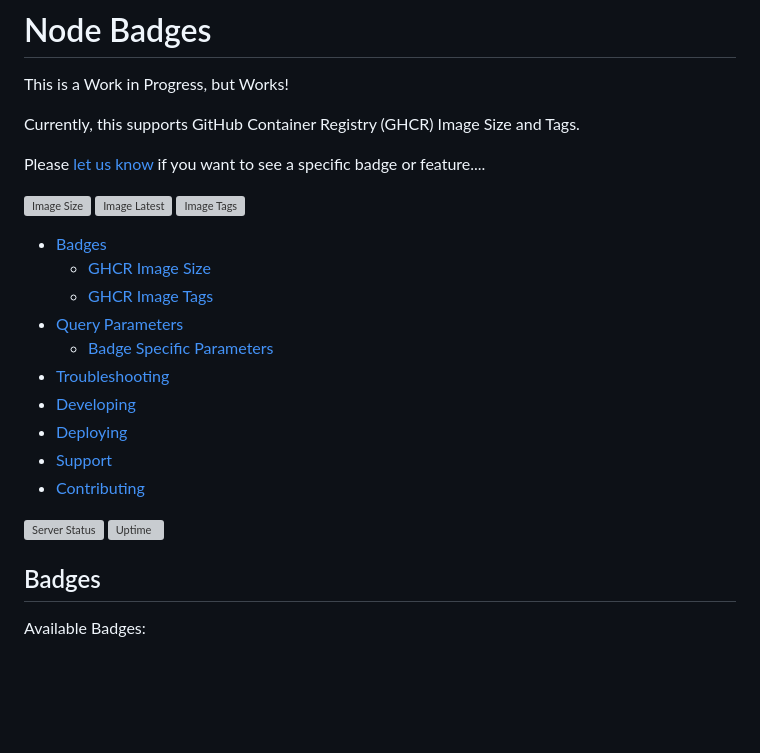
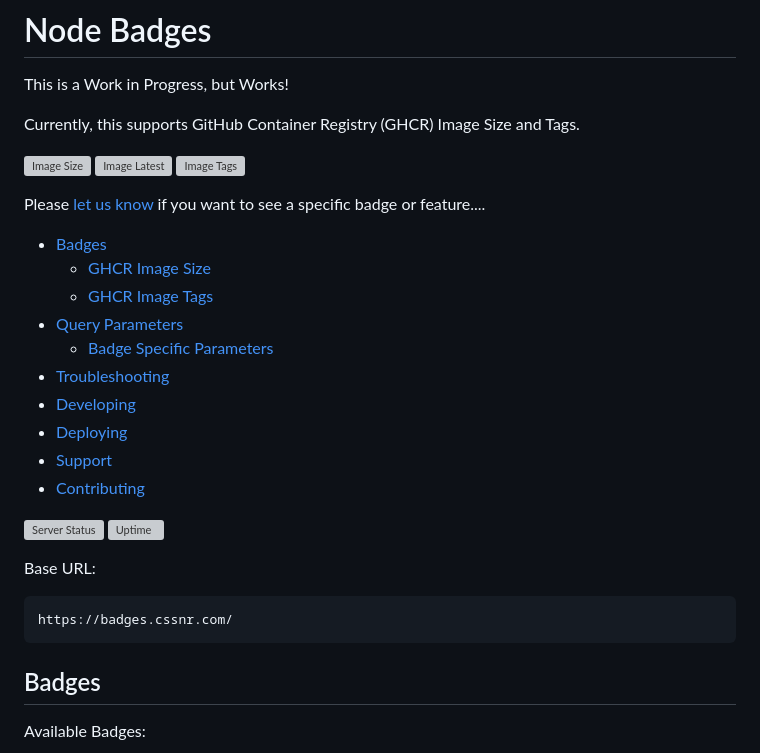
Before and after one commit to smashedr/node-badges, a Markdown page: README.md, the part around the change. Rendered like a GitHub page; blank space fills up the shorter version; grey boxes are pictures that could not be loaded.

````diff
--- a/README.md
+++ b/README.md
@@ -24,11 +24,11 @@ This is a Work in Progress, but Works!
 
 Currently, this supports GitHub Container Registry (GHCR) Image Size and Tags.
 
-Please [let us know](https://github.com/smashedr/node-badges/discussions/categories/feature-requests) if you want to see a specific badge or feature....
-
 [![Image Size](https://badges.cssnr.com/ghcr/size/smashedr/node-badges)](https://badges.cssnr.com/ghcr/size/smashedr/node-badges)
 [![Image Latest](https://badges.cssnr.com/ghcr/tags/smashedr/node-badges/latest)](https://badges.cssnr.com/ghcr/tags/smashedr/node-badges/latest)
 [![Image Tags](https://badges.cssnr.com/ghcr/tags/smashedr/node-badges)](https://badges.cssnr.com/ghcr/tags/smashedr/node-badges)
+
+Please [let us know](https://github.com/smashedr/node-badges/discussions/categories/feature-requests) if you want to see a specific badge or feature....
 
 - [Badges](#Badges)
   - [GHCR Image Size](#ghcr-image-size)
@@ -43,6 +43,12 @@ Please [let us know](https://github.com/smashedr/node-badges/discussions/categor
 
 [![Server Status](https://img.shields.io/website?url=https%3A%2F%2Fbadges.cssnr.com%2F&up_message=online&down_message=offline&style=for-the-badge&logo=nodedotjs&logoColor=white&label=server)](https://badges.cssnr.com/)
 [![Uptime](https://badges.cssnr.com/uptime?style=for-the-badge)](https://badges.cssnr.com/uptime?style=for-the-badge)
+
+Base URL:
+
+```text
+https://badges.cssnr.com/
+```
 
 ## Badges
 
````
